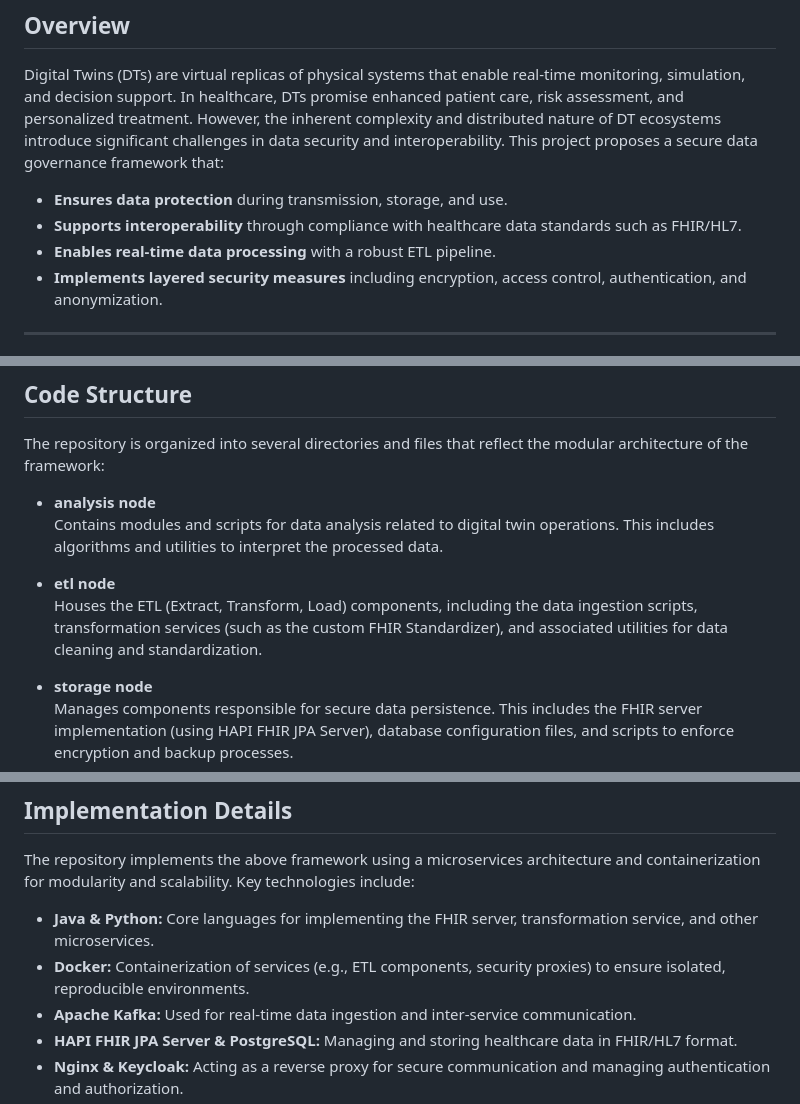
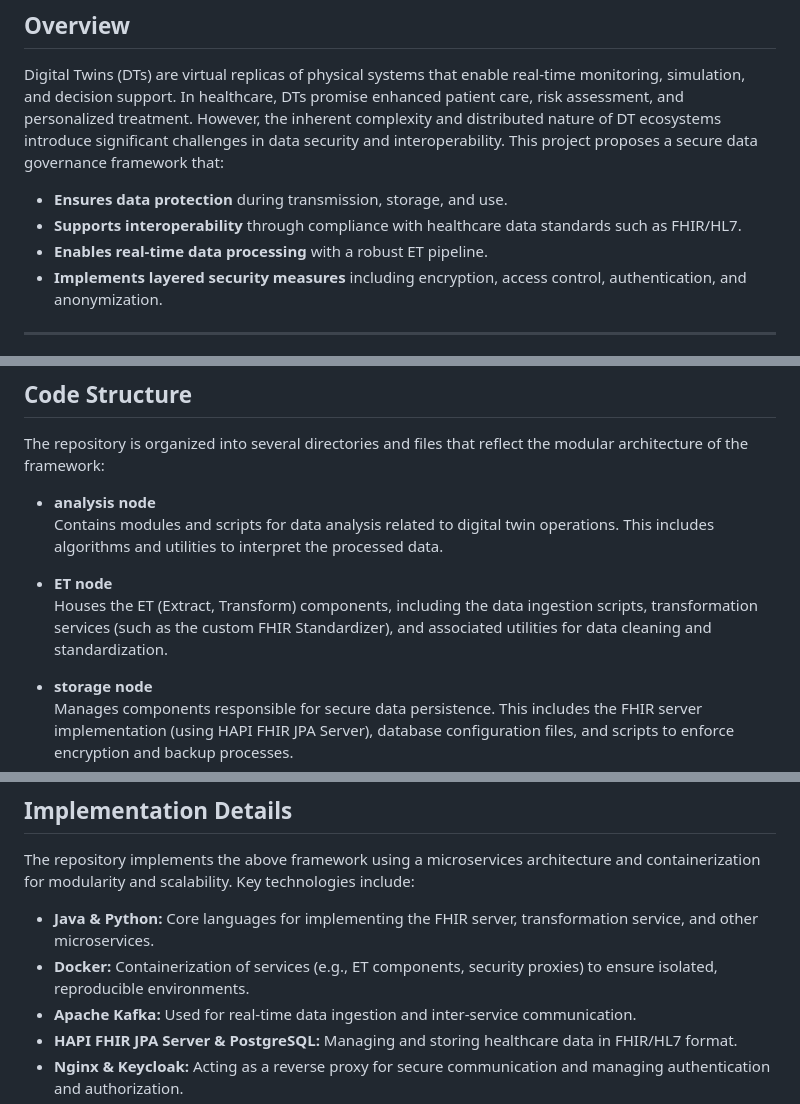
Before and after one commit to fabioplz/secure_digital_twins, a Markdown page: README.md, 3 parts joined by grey strips. Rendered like a GitHub page.

```diff
--- a/README.md
+++ b/README.md
@@ -10,7 +10,7 @@ Digital Twins (DTs) are virtual replicas of physical systems that enable real-ti
 
 - **Ensures data protection** during transmission, storage, and use.
 - **Supports interoperability** through compliance with healthcare data standards such as FHIR/HL7.
-- **Enables real-time data processing** with a robust ETL pipeline.
+- **Enables real-time data processing** with a robust ET pipeline.
 - **Implements layered security measures** including encryption, access control, authentication, and anonymization.
 
 ---
@@ -57,8 +57,8 @@ The repository is organized into several directories and files that reflect the
 - **analysis node**
   Contains modules and scripts for data analysis related to digital twin operations. This includes algorithms and utilities to interpret the processed data.
 
-- **etl node**
-  Houses the ETL (Extract, Transform, Load) components, including the data ingestion scripts, transformation services (such as the custom FHIR Standardizer), and associated utilities for data cleaning and standardization.
+- **ET node**
+  Houses the ET (Extract, Transform) components, including the data ingestion scripts, transformation services (such as the custom FHIR Standardizer), and associated utilities for data cleaning and standardization.
 
 - **storage node**
   Manages components responsible for secure data persistence. This includes the FHIR server implementation (using HAPI FHIR JPA Server), database configuration files, and scripts to enforce encryption and backup processes.
@@ -74,7 +74,7 @@ This structure not only reflects the logical separation of concerns but also mak
 
 The repository implements the above framework using a microservices architecture and containerization for modularity and scalability. Key technologies include:
 - **Java & Python:** Core languages for implementing the FHIR server, transformation service, and other microservices.
-- **Docker:** Containerization of services (e.g., ETL components, security proxies) to ensure isolated, reproducible environments.
+- **Docker:** Containerization of services (e.g., ET components, security proxies) to ensure isolated, reproducible environments.
 - **Apache Kafka:** Used for real-time data ingestion and inter-service communication.
 - **HAPI FHIR JPA Server & PostgreSQL:** Managing and storing healthcare data in FHIR/HL7 format.
 - **Nginx & Keycloak:** Acting as a reverse proxy for secure communication and managing authentication and authorization.
```
